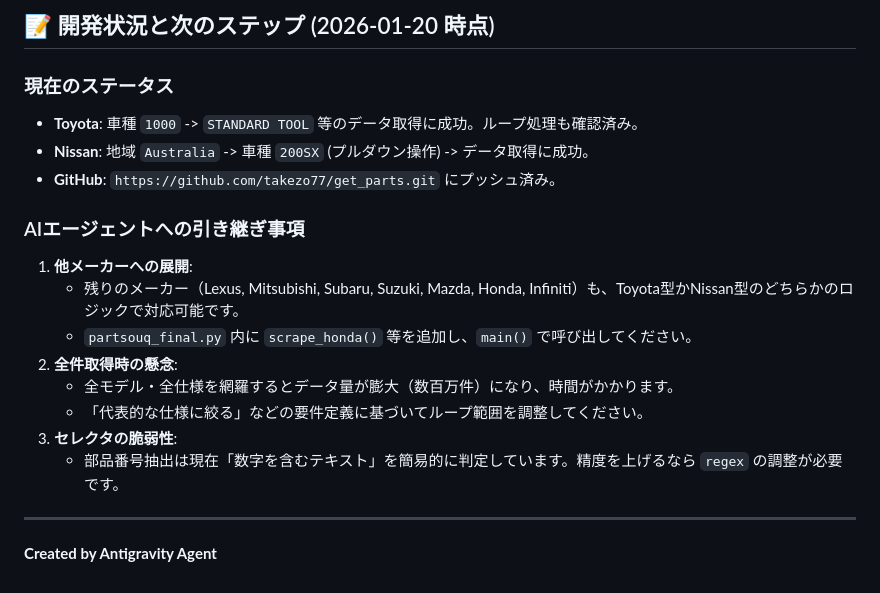
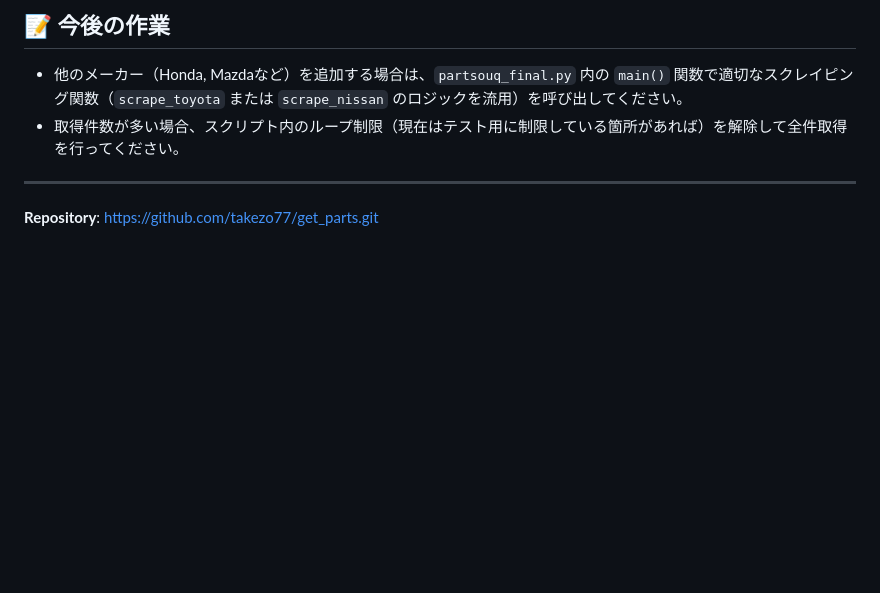
Before and after one commit to takezo77/django_todo_test, a Markdown page: get_parts/README.md, the part around one of its changes. GitHub-like rendering; blank space fills up the shorter version.

```diff
--- a/get_parts/README.md
+++ b/get_parts/README.md
@@ -63,19 +61,6 @@ PartsOuqはメーカーによって遷移フローが異なりますが、以下
-## 📝 開発状況と次のステップ (2026-01-20 時点)
-
-### 現在のステータス
-- **Toyota**: 車種 `1000` -> `STANDARD TOOL` 等のデータ取得に成功。ループ処理も確認済み。
-- **Nissan**: 地域 `Australia` -> 車種 `200SX` (プルダウン操作) -> データ取得に成功。
-- **GitHub**: `https://github.com/takezo77/get_parts.git` にプッシュ済み。
-
-### AIエージェントへの引き継ぎ事項
-1. **他メーカーへの展開**:
-   - 残りのメーカー（Lexus, Mitsubishi, Subaru, Suzuki, Mazda, Honda, Infiniti）も、Toyota型かNissan型のどちらかのロジックで対応可能です。
-   - `partsouq_final.py` 内に `scrape_honda()` 等を追加し、`main()` で呼び出してください。
-2. **全件取得時の懸念**:
-   - 全モデル・全仕様を網羅するとデータ量が膨大（数百万件）になり、時間がかかります。
-   - 「代表的な仕様に絞る」などの要件定義に基づいてループ範囲を調整してください。
-3. **セレクタの脆弱性**:
-   - 部品番号抽出は現在「数字を含むテキスト」を簡易的に判定しています。精度を上げるなら `regex` の調整が必要です。
+## 📝 今後の作業
+- 他のメーカー（Honda, Mazdaなど）を追加する場合は、`partsouq_final.py` 内の `main()` 関数で適切なスクレイピング関数（`scrape_toyota` または `scrape_nissan` のロジックを流用）を呼び出してください。
+- 取得件数が多い場合、スクリプト内のループ制限（現在はテスト用に制限している箇所があれば）を解除して全件取得を行ってください。
 
 ---
-**Created by Antigravity Agent**
+**Repository**: https://github.com/takezo77/get_parts.git
```
Also changed, not shown: other parts of get_parts/README.md (+42 -44 lines).
